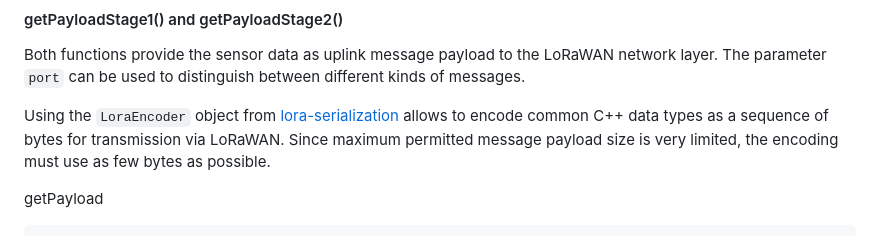
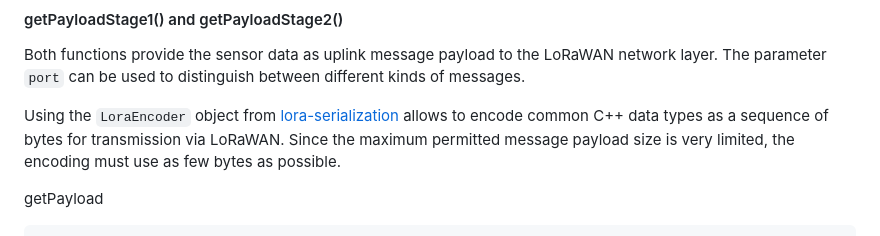
Before and after one commit to matthias-bs/BresserWeatherSensorLW, a Markdown page: README.md, the part around the change. Rendered like a GitHub page.

```diff
--- a/README.md
+++ b/README.md
@@ -610,7 +610,7 @@ void begin(void);
 
 Both functions provide the sensor data as uplink message payload to the LoRaWAN network layer. The parameter `port` can be used to distinguish between different kinds of messages.
 
-Using the `LoraEncoder` object from [lora-serialization](https://github.com/thesolarnomad/lora-serialization) allows to encode common C++ data types as a sequence of bytes for transmission via LoRaWAN. Since maximum permitted message payload size is very limited, the encoding must use as few bytes as possible.
+Using the `LoraEncoder` object from [lora-serialization](https://github.com/thesolarnomad/lora-serialization) allows to encode common C++ data types as a sequence of bytes for transmission via LoRaWAN. Since the maximum permitted message payload size is very limited, the encoding must use as few bytes as possible.
 
 getPayload
 
```
